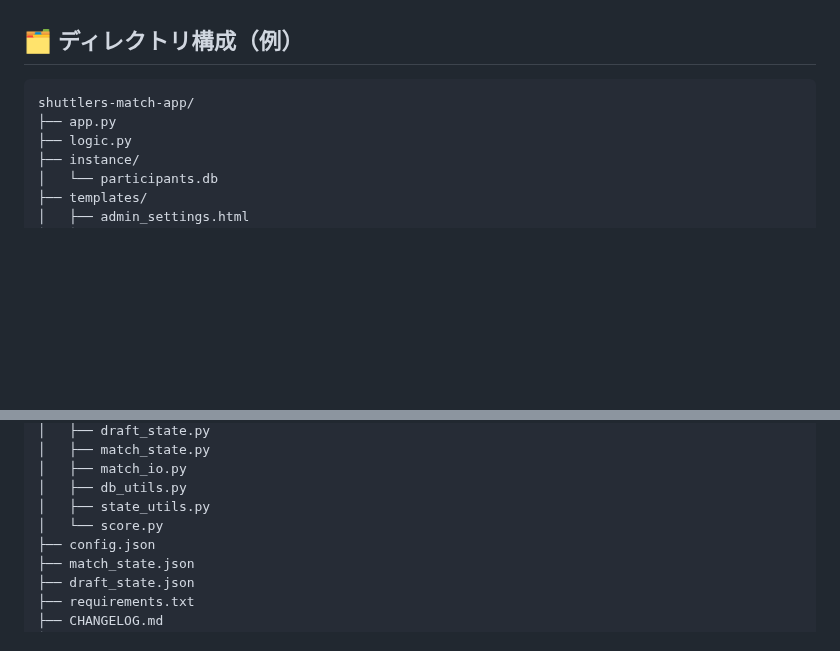
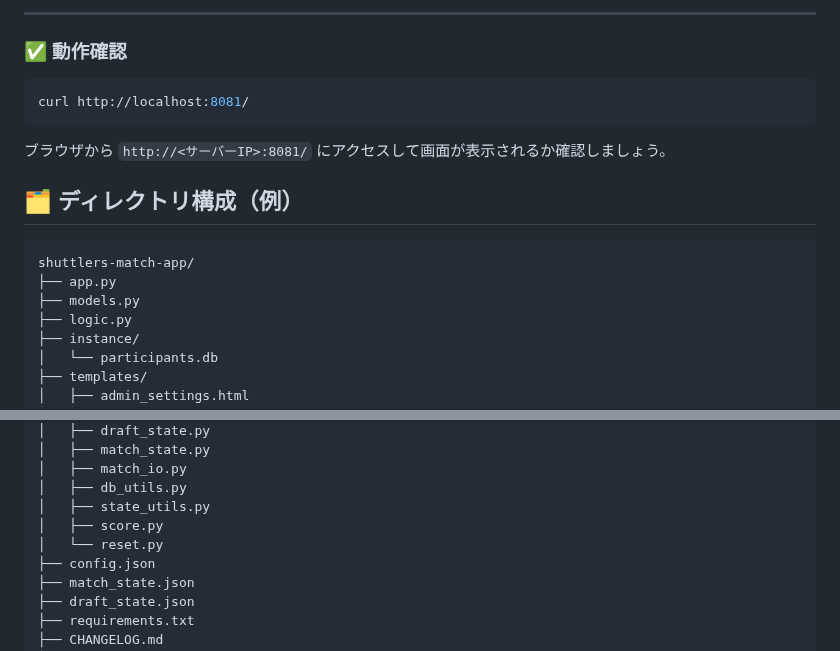
Before and after one commit to nowdon/shuttlers-match-app, a Markdown page: README.md, 2 parts joined by grey strips. Drawn GitHub-style; blank space fills up the shorter version.

````diff
--- a/README.md
+++ b/README.md
@@ -41,7 +132,19 @@ http://localhost:5001 でアクセスできるようになります。
+---
+
+### ✅ 動作確認
+
+```bash
+curl http://localhost:8081/
+```
+
+ブラウザから `http://<サーバーIP>:8081/` にアクセスして画面が表示されるか確認しましょう。
+
+
 ## 🗂 ディレクトリ構成（例）
 ```
 shuttlers-match-app/
 ├── app.py
+├── models.py
 ├── logic.py
 ├── instance/
 │   └── participants.db
@@ -65,7 +168,8 @@ shuttlers-match-app/
 │   ├── match_io.py
 │   ├── db_utils.py
 │   ├── state_utils.py
-│   └── score.py
+│   ├── score.py
+│   └── reset.py
 ├── config.json
 ├── match_state.json
 ├── draft_state.json
````
Also changed, not shown: other parts of README.md (+91 -0 lines).
